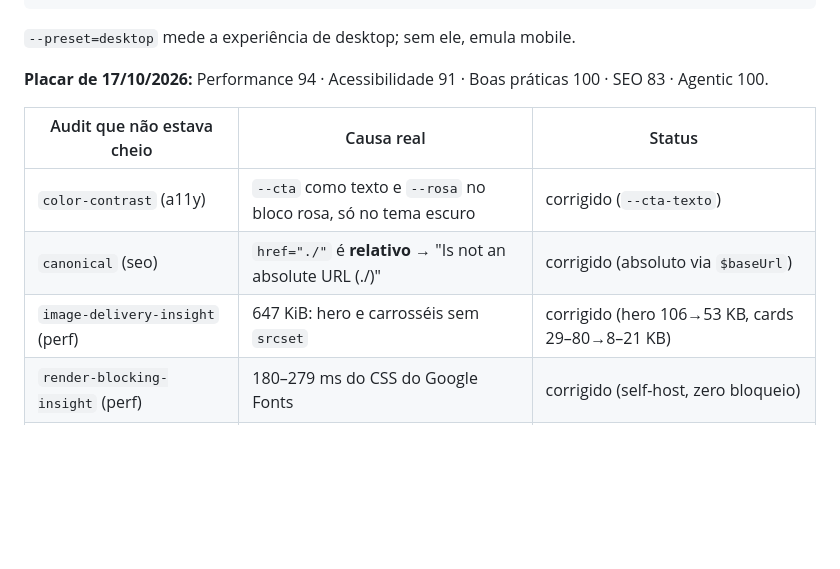
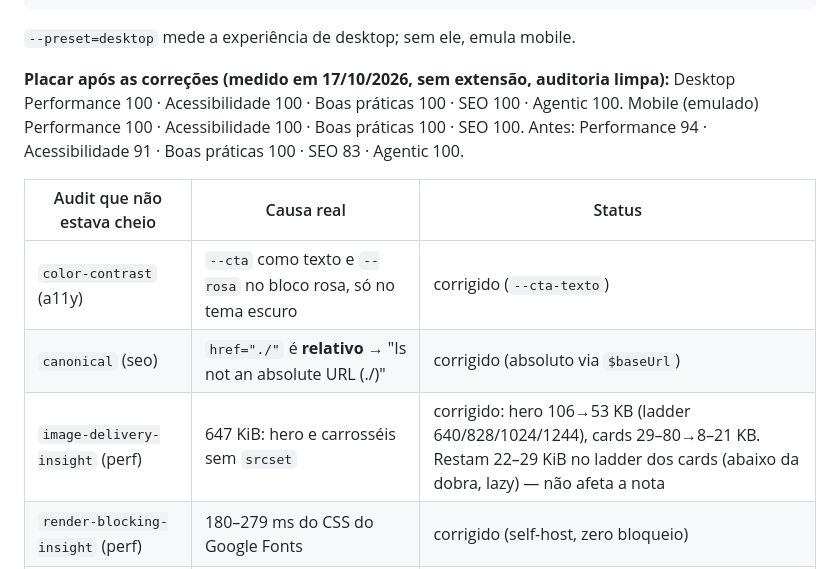
Before and after one commit to JotaSXBR/marinanovosite, a Markdown page: AGENTS.md, the part around the change. Drawn GitHub-style; blank space fills up the shorter version.

````diff
--- a/AGENTS.md
+++ b/AGENTS.md
@@ -345,14 +345,16 @@ npx lighthouse https://maricoachfit.com/ --preset=desktop --output=json --output
 ```
 `--preset=desktop` mede a experiência de desktop; sem ele, emula mobile.
 
-**Placar de 17/10/2026:** Performance 94 · Acessibilidade 91 · Boas práticas 100 ·
-SEO 83 · Agentic 100.
+**Placar após as correções (medido em 17/10/2026, sem extensão, auditoria limpa):**
+Desktop Performance 100 · Acessibilidade 100 · Boas práticas 100 · SEO 100 · Agentic 100.
+Mobile (emulado) Performance 100 · Acessibilidade 100 · Boas práticas 100 · SEO 100.
+Antes: Performance 94 · Acessibilidade 91 · Boas práticas 100 · SEO 83 · Agentic 100.
 
 | Audit que não estava cheio | Causa real | Status |
 |---|---|---|
 | `color-contrast` (a11y) | `--cta` como texto e `--rosa` no bloco rosa, só no tema escuro | corrigido (`--cta-texto`) |
 | `canonical` (seo) | `href="./"` é **relativo** → "Is not an absolute URL (./)" | corrigido (absoluto via `$baseUrl`) |
-| `image-delivery-insight` (perf) | 647 KiB: hero e carrosséis sem `srcset` | corrigido (hero 106→53 KB, cards 29–80→8–21 KB) |
+| `image-delivery-insight` (perf) | 647 KiB: hero e carrosséis sem `srcset` | corrigido: hero 106→53 KB (ladder 640/828/1024/1244), cards 29–80→8–21 KB. Restam 22–29 KiB no ladder dos cards (abaixo da dobra, lazy) — não afeta a nota |
 | `render-blocking-insight` (perf) | 180–279 ms do CSS do Google Fonts | corrigido (self-host, zero bloqueio) |
 | `network-dependency-tree-insight` (perf) | cadeia `fonts.googleapis` → `fonts.gstatic` (879 ms) | corrigido junto |
 | `modern-http-insight` (perf) | `protocol: http/1.1` | **depende do WHM** (`ea-nginx-http2`) — ver "Cache e compressão" |
````
Also changed, not shown: BACKLOG.md (+10 -2 lines), README.md (+2 -2 lines).
